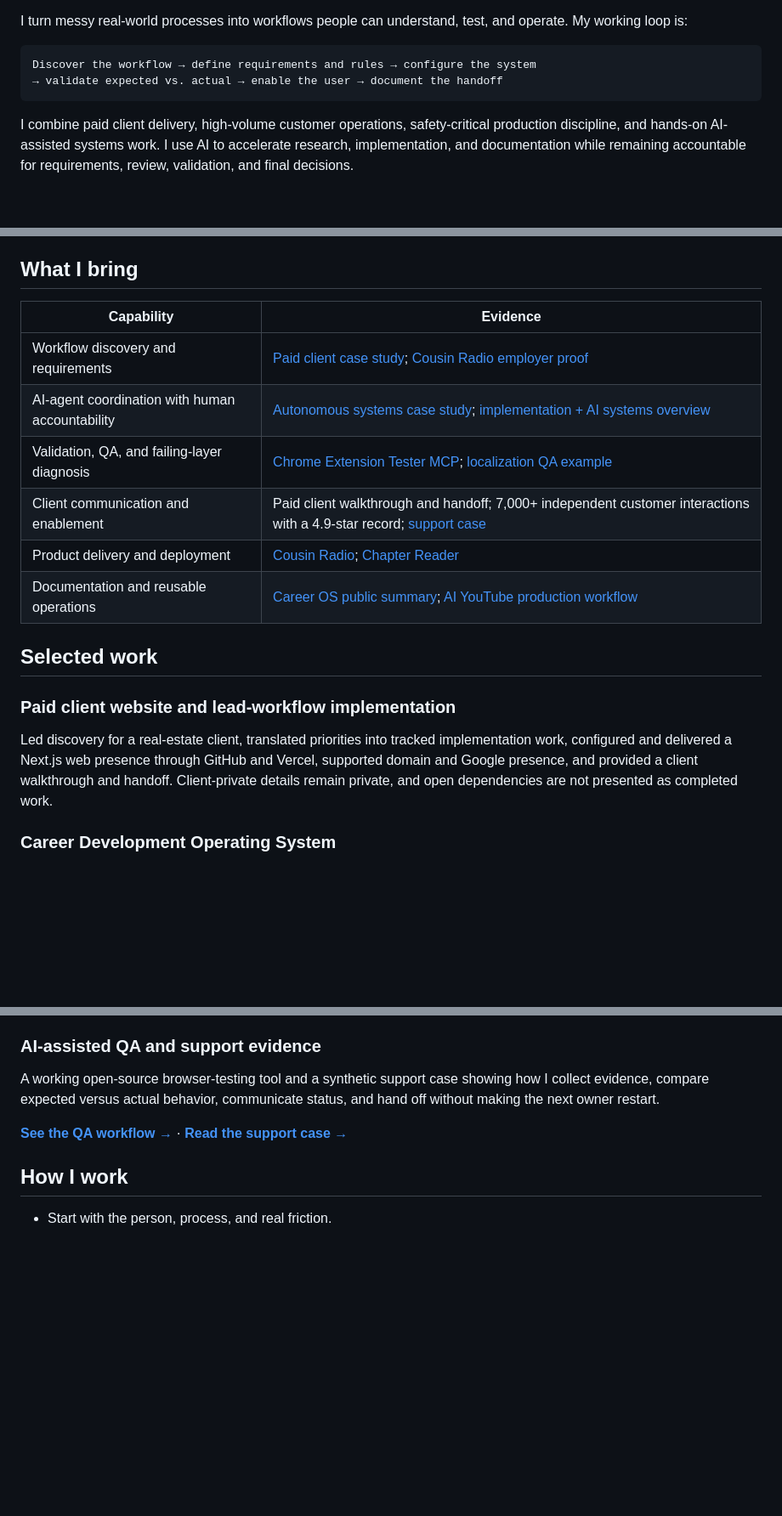
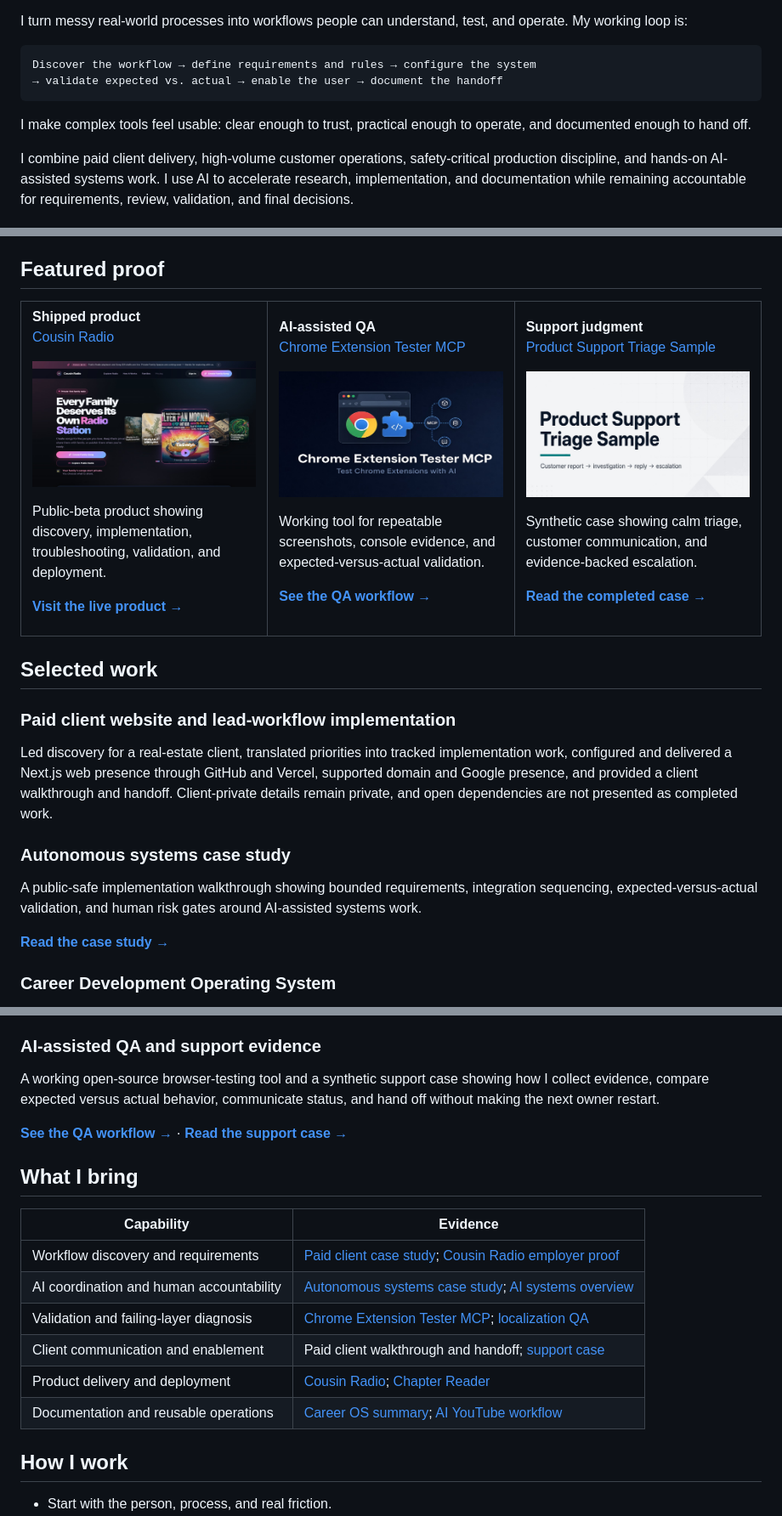
Before and after one commit to heyitschien/heyitschien, a Markdown page: README.md, 3 parts joined by grey strips. Shown at 85% size. Drawn GitHub-style; blank space fills up the shorter version.

Commit message:
Restore visual proof in public profile
Bring back the recruiter-facing flagship previews, add a human-centered value statement, and make the AI implementation workflow more visual while keeping the merged public-safe positioning.

Co-authored-by: Cursor <cursoragent@cursor.com>

````diff
--- a/README.md
+++ b/README.md
@@ -11,6 +11,8 @@ Discover the workflow → define requirements and rules → configure the system
 → validate expected vs. actual → enable the user → document the handoff
 ```
 
+I make complex tools feel usable: clear enough to trust, practical enough to operate, and documented enough to hand off.
+
 I combine paid client delivery, high-volume customer operations, safety-critical production discipline, and hands-on AI-assisted systems work. I use AI to accelerate research, implementation, and documentation while remaining accountable for requirements, review, validation, and final decisions.
 
 ## Recruiter quick path
@@ -20,22 +22,57 @@ I combine paid client delivery, high-volume customer operations, safety-critical
 3. **[Visit Cousin Radio](https://cousinradio.com)** — shipped product work spanning discovery, requirements, troubleshooting, and deployment
 4. **[See the AI-assisted QA workflow](https://github.com/heyitschien/chrome-extension-tester-mcp/blob/main/docs/SUPPORT-USE-CASE.md)** — repeatable screenshot, console, and expected-versus-actual evidence
 
-## What I bring
+## Featured proof
 
-| Capability | Evidence |
-| --- | --- |
-| Workflow discovery and requirements | [Paid client case study](docs/PAID-CLIENT-IMPLEMENTATION-CASE-STUDY.md); [Cousin Radio employer proof](https://github.com/heyitschien/cousin-radio/blob/main/docs/EMPLOYER-PROOF.md) |
-| AI-agent coordination with human accountability | [Autonomous systems case study](https://github.com/heyitschien/autonomous-lab-case-study); [implementation + AI systems overview](docs/IMPLEMENTATION-AI-SYSTEMS.md) |
-| Validation, QA, and failing-layer diagnosis | [Chrome Extension Tester MCP](https://github.com/heyitschien/chrome-extension-tester-mcp/blob/main/docs/SUPPORT-USE-CASE.md); [localization QA example](https://github.com/heyitschien/next-i18next-sample/blob/main/docs/sample-bot-pr.md) |
-| Client communication and enablement | Paid client walkthrough and handoff; 7,000+ independent customer interactions with a 4.9-star record; [support case](https://github.com/heyitschien/product-support-triage-sample/blob/main/CASE-OUTCOME.md) |
-| Product delivery and deployment | [Cousin Radio](https://cousinradio.com); [Chapter Reader](https://github.com/heyitschien/chapter-reader) |
-| Documentation and reusable operations | [Career OS public summary](docs/CAREER-OPERATING-SYSTEM-CASE-STUDY.md); [AI YouTube production workflow](https://github.com/heyitschien/ai-youtube-content/blob/main/docs/production-workflow.md) |
+<table>
+  <tr>
+    <td width="33%" valign="top">
+      <p><strong>Shipped product</strong><br />
+      <a href="https://cousinradio.com">Cousin Radio</a></p>
+      <p>
+        <a href="https://cousinradio.com">
+          <img src="assets/portfolio/cousin-radio-preview.jpg" alt="Cousin Radio live product preview — family music platform landing experience" width="100%" />
+        </a>
+      </p>
+      <p>Public-beta product showing discovery, implementation, troubleshooting, validation, and deployment.</p>
+      <p><a href="https://cousinradio.com"><strong>Visit the live product →</strong></a></p>
+    </td>
+    <td width="33%" valign="top">
+      <p><strong>AI-assisted QA</strong><br />
+      <a href="https://github.com/heyitschien/chrome-extension-tester-mcp/blob/main/docs/SUPPORT-USE-CASE.md">Chrome Extension Tester MCP</a></p>
+      <p>
+        <a href="https://github.com/heyitschien/chrome-extension-tester-mcp/blob/main/docs/SUPPORT-USE-CASE.md">
+          <img src="assets/portfolio/mcp-qa-preview.jpg" alt="Chrome Extension Tester MCP preview — AI-assisted browser QA workflow for Chrome extensions" width="100%" />
+        </a>
+      </p>
+      <p>Working tool for repeatable screenshots, console evidence, and expected-versus-actual validation.</p>
+      <p><a href="https://github.com/heyitschien/chrome-extension-tester-mcp/blob/main/docs/SUPPORT-USE-CASE.md"><strong>See the QA workflow →</strong></a></p>
+    </td>
+    <td width="33%" valign="top">
+      <p><strong>Support judgment</strong><br />
+      <a href="https://github.com/heyitschien/product-support-triage-sample/blob/main/CASE-OUTCOME.md">Product Support Triage Sample</a></p>
+      <p>
+        <a href="https://github.com/heyitschien/product-support-triage-sample/blob/main/CASE-OUTCOME.md">
+          <img src="assets/portfolio/support-triage-preview.jpg" alt="Product Support Triage Sample preview — synthetic support case showing ticket ownership, investigation, and handoff" width="100%" />
+        </a>
+      </p>
+      <p>Synthetic case showing calm triage, customer communication, and evidence-backed escalation.</p>
+      <p><a href="https://github.com/heyitschien/product-support-triage-sample/blob/main/CASE-OUTCOME.md"><strong>Read the completed case →</strong></a></p>
+    </td>
+  </tr>
+</table>
 
 ## Selected work
 
 ### Paid client website and lead-workflow implementation
 
 Led discovery for a real-estate client, translated priorities into tracked implementation work, configured and delivered a Next.js web presence through GitHub and Vercel, supported domain and Google presence, and provided a client walkthrough and handoff. Client-private details remain private, and open dependencies are not presented as completed work.
+
+### Autonomous systems case study
+
+A public-safe implementation walkthrough showing bounded requirements, integration sequencing, expected-versus-actual validation, and human risk gates around AI-assisted systems work.
+
+**[Read the case study →](https://github.com/heyitschien/autonomous-lab-case-study)**
 
 ### Career Development Operating System
 
@@ -55,6 +92,17 @@ A working open-source browser-testing tool and a synthetic support case showing
 
 **[See the QA workflow →](https://github.com/heyitschien/chrome-extension-tester-mcp/blob/main/docs/SUPPORT-USE-CASE.md)** · **[Read the support case →](https://github.com/heyitschien/product-support-triage-sample/blob/main/CASE-OUTCOME.md)**
 
+## What I bring
+
+| Capability | Evidence |
+| --- | --- |
+| Workflow discovery and requirements | [Paid client case study](docs/PAID-CLIENT-IMPLEMENTATION-CASE-STUDY.md); [Cousin Radio employer proof](https://github.com/heyitschien/cousin-radio/blob/main/docs/EMPLOYER-PROOF.md) |
+| AI coordination and human accountability | [Autonomous systems case study](https://github.com/heyitschien/autonomous-lab-case-study); [AI systems overview](docs/IMPLEMENTATION-AI-SYSTEMS.md) |
+| Validation and failing-layer diagnosis | [Chrome Extension Tester MCP](https://github.com/heyitschien/chrome-extension-tester-mcp/blob/main/docs/SUPPORT-USE-CASE.md); [localization QA](https://github.com/heyitschien/next-i18next-sample/blob/main/docs/sample-bot-pr.md) |
+| Client communication and enablement | Paid client walkthrough and handoff; [support case](https://github.com/heyitschien/product-support-triage-sample/blob/main/CASE-OUTCOME.md) |
+| Product delivery and deployment | [Cousin Radio](https://cousinradio.com); [Chapter Reader](https://github.com/heyitschien/chapter-reader) |
+| Documentation and reusable operations | [Career OS summary](docs/CAREER-OPERATING-SYSTEM-CASE-STUDY.md); [AI YouTube workflow](https://github.com/heyitschien/ai-youtube-content/blob/main/docs/production-workflow.md) |
+
 ## How I work
 
 - Start with the person, process, and real friction.
````
Also changed, not shown: other parts of README.md (+15 -0 lines).
